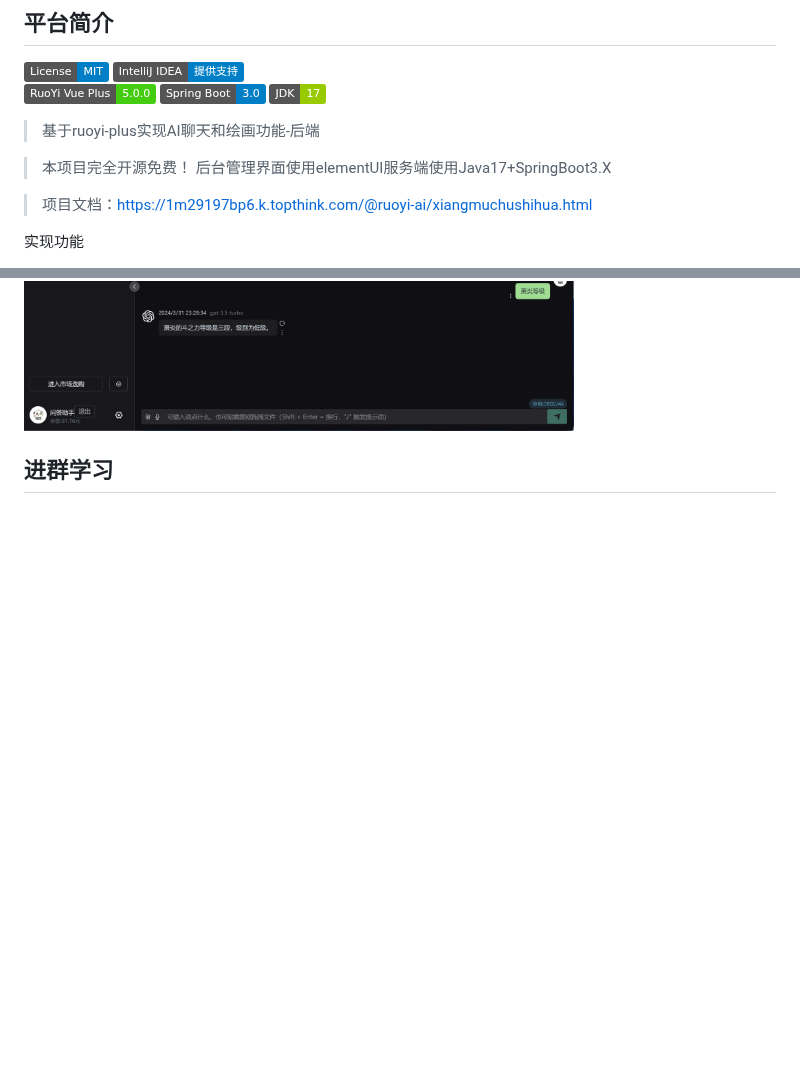
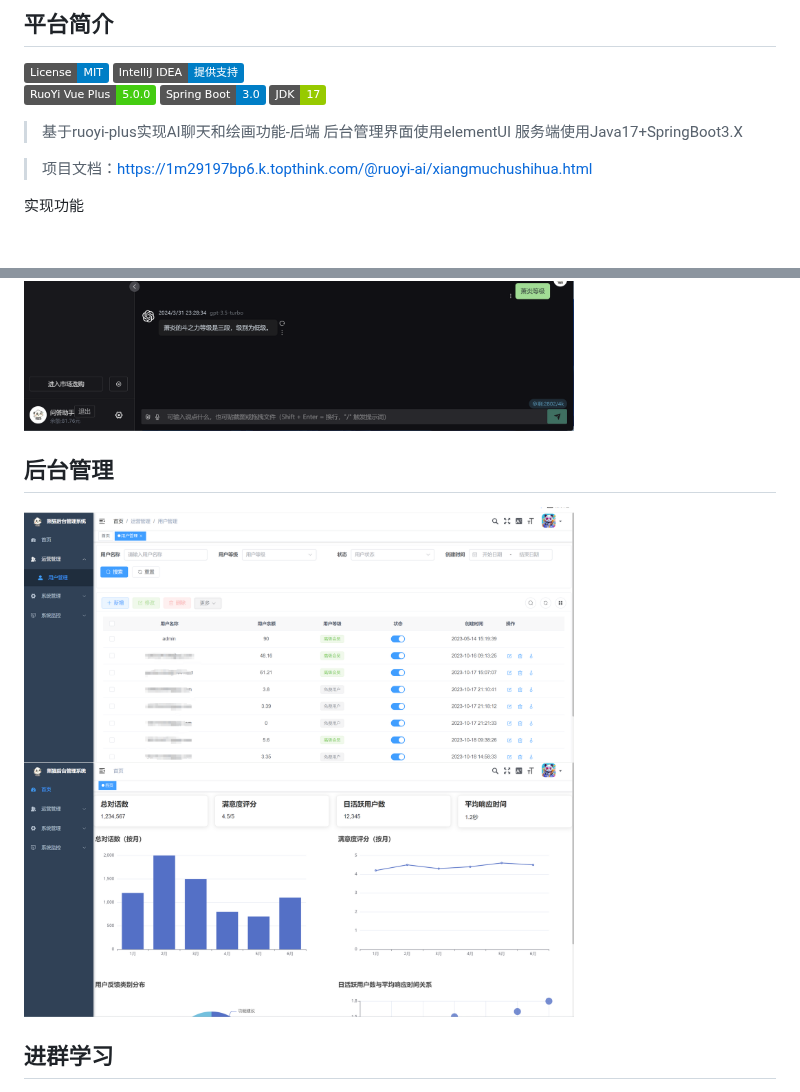
Before and after one commit to ageerle/ruoyi-ai, a Markdown page: README.md, 2 parts joined by grey strips. GitHub-like rendering; pictures changed too: image/23.png (added), image/24.png (added); badges without logos; blank space fills up the shorter version.

Commit message:
更新md

```diff
--- a/README.md
+++ b/README.md
@@ -7,9 +7,7 @@
 [![JDK-17](https://img.shields.io/badge/JDK-17-green.svg)]()
 
 > 基于ruoyi-plus实现AI聊天和绘画功能-后端
-
-> 本项目完全开源免费！
-后台管理界面使用elementUI服务端使用Java17+SpringBoot3.X
+后台管理界面使用elementUI 服务端使用Java17+SpringBoot3.X
 
 > 项目文档：https://1m29197bp6.k.topthink.com/@ruoyi-ai/xiangmuchushihua.html
 
@@ -77,6 +75,12 @@
   <img style="margin-top:10px" src="./image/20.png" alt="drawing" width="550px" height="300px"/>
   <img style="margin-top:10px" src="./image/21.png" alt="drawing" width="550px" height="300px"/>
   <img style="margin-top:10px" src="./image/22.png" alt="drawing" width="550px" height="300px"/>
+</div>
+
+## 后台管理
+<div>
+    <img style="margin-top:10px" src="./image/23.png" alt="drawing" width="550px" height="300px"/>
+  <img style="margin-top:10px" src="./image/24.png" alt="drawing" width="550px" height="300px"/>
 </div>
 
 ## 进群学习
```
Also changed, not shown: other parts of README.md (+2 -2 lines).
